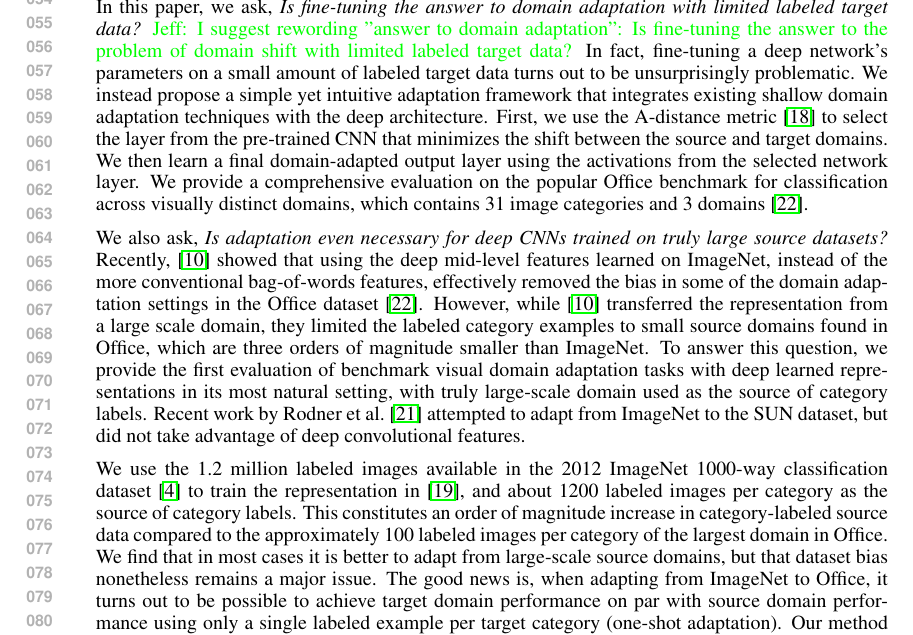
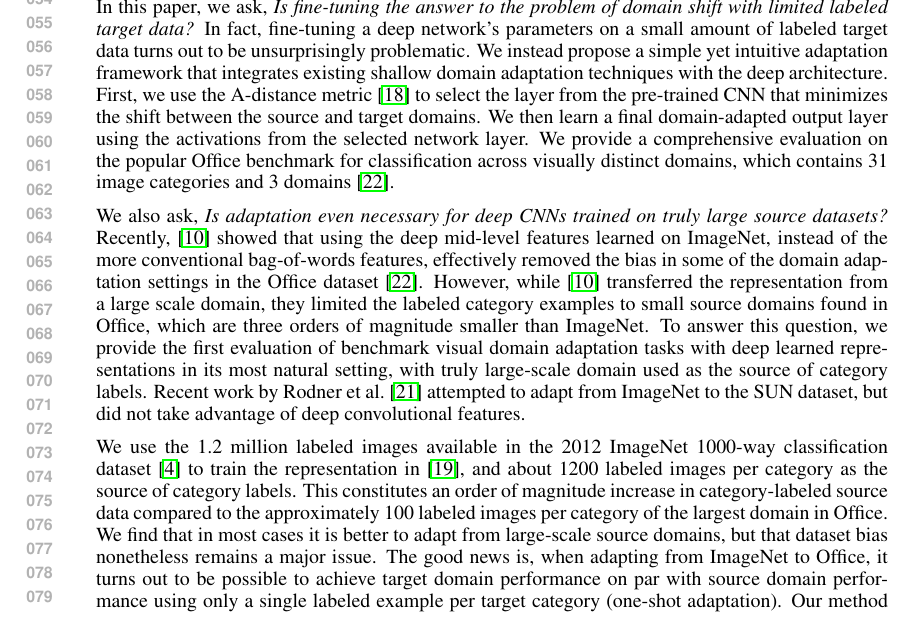
Before and after one commit to trevordarrell/2014-nips-deep-da, a LaTeX paper (2014-nips-deep-da.tex, which reads introduction-new.tex): part of page 2 of 9, cut so that both start at the same text. Compiled offline with pdfLaTeX.

Commit message:
reword question

```diff
--- a/introduction-new.tex
+++ b/introduction-new.tex
@@ -27,8 +27,9 @@ Unfortunately, supervised image datasets are inherently biased \cite{efros-cvpr1
 Theoretical \cite{ben2007analysis, blitzer2007learning} and practical results \cite{saenko-eccv10,efros-cvpr11} have shown that supervised methods' test error increases in proportion to the difference between the test and training input distribution.
 Many visual domain adaptation methods have been put forth to compensate for dataset bias \cite{daume,yang-icdm07,aytar-iccv11,saenko-eccv10,kulis-cvpr11,Khosla-eccv12,gopalan-iccv11,gong-cvpr12,hoffman-eccv12,hoffman-iclr13}, but are limited to shallow models. For deep models, fine-tuning is the most prevalent approach for supervised adaptation to novel tasks (see \cite{rcnn} for a recent example).
 
-In this paper, we ask, \textit{Is fine-tuning the answer to domain adaptation with limited labeled target data?}
-\jd{I suggest rewording "answer to domain adaptation": Is fine-tuning the answer to the problem of domain shift with limited labeled target data?}
+In this paper, we ask,
+%\textit{Is fine-tuning the answer to domain adaptation with limited labeled target data?}
+\textit{Is fine-tuning the answer to the problem of domain shift with limited labeled target data?}
 In fact, fine-tuning a deep network's parameters on a small amount of labeled target data turns out to be unsurprisingly
 problematic. We instead propose a simple yet intuitive adaptation framework that integrates existing shallow domain adaptation techniques with the deep architecture.
 First, we use the A-distance metric~\cite{adist} to select the layer from the
```
